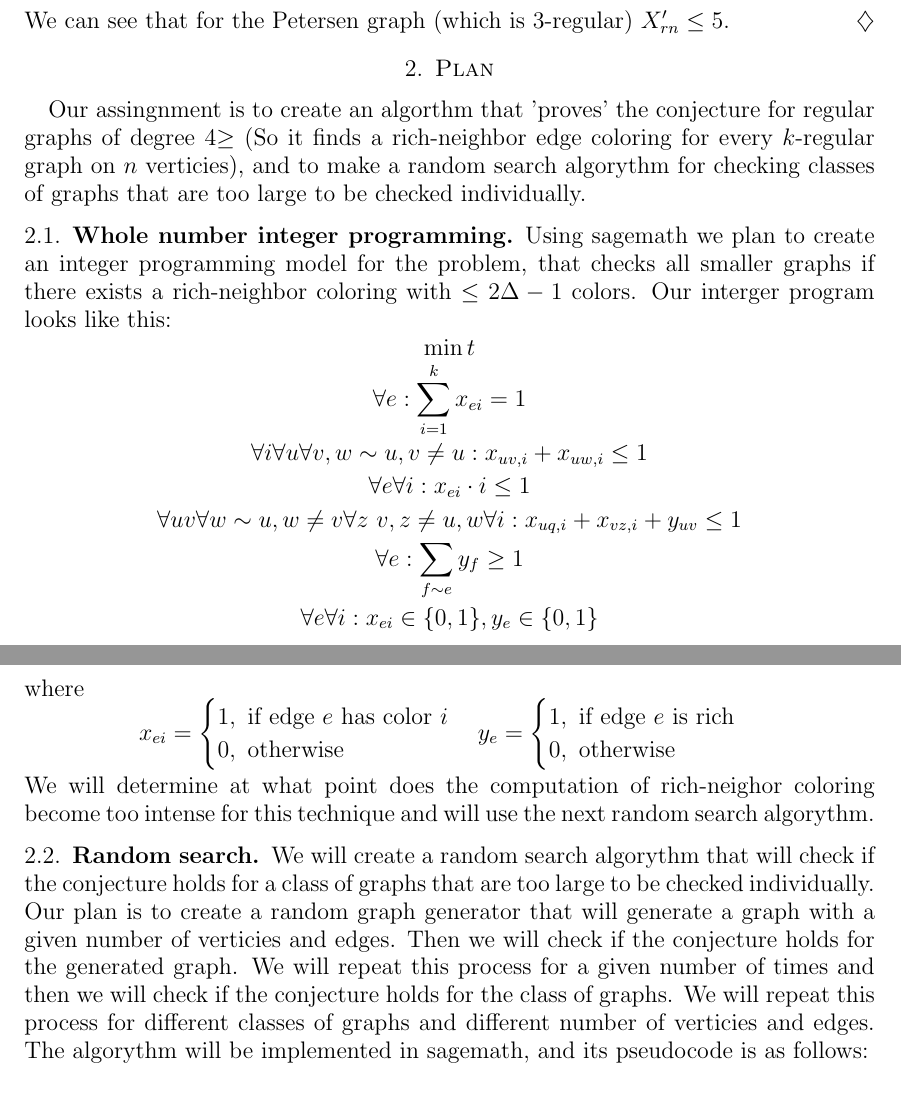
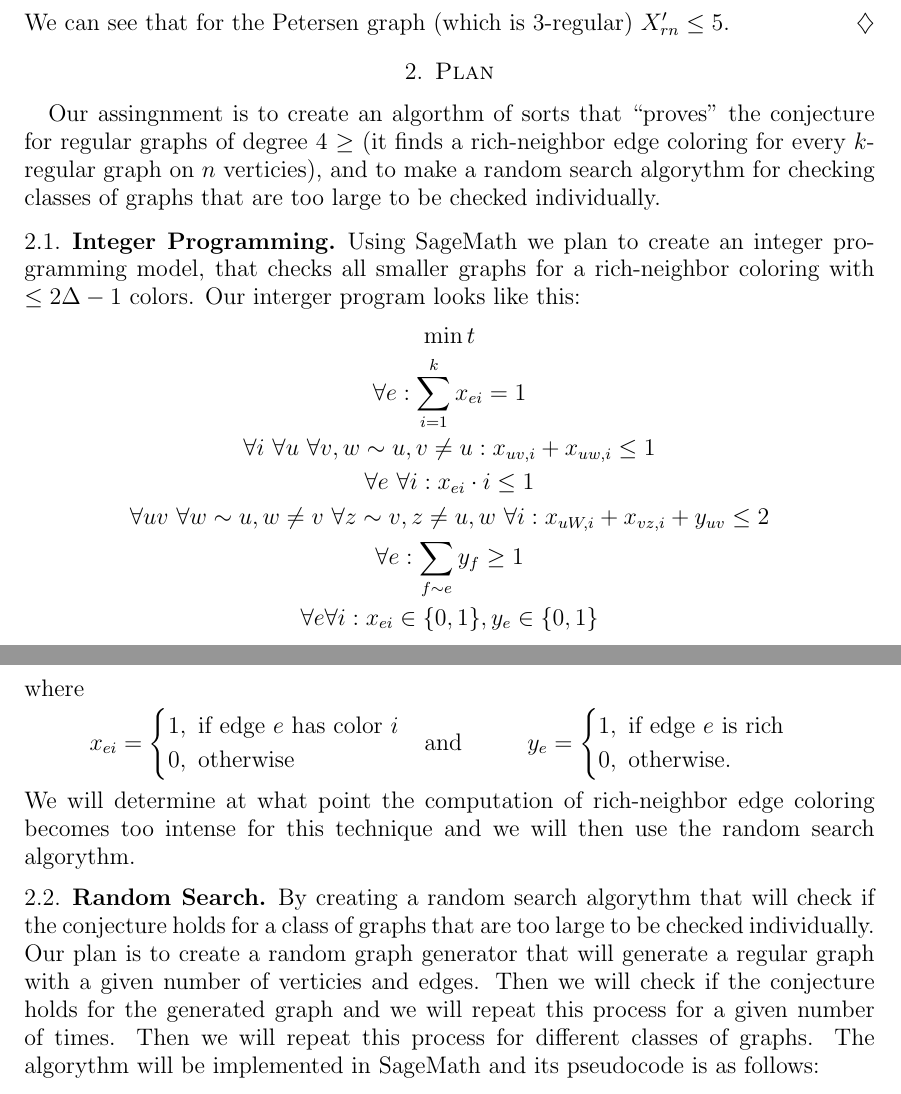
Before and after one commit to anejrozman/Rich-neighbour-edge-coloring, a LaTeX paper (Short Presentation/ShortPresentation.tex): two parts of pages 2 and 3 of 3, joined at a grey line, cut so that both start at the same text. Compiled offline with pdfLaTeX.

Commit message:
fixed text

```diff
--- a/Short Presentation/ShortPresentation.tex
+++ b/Short Presentation/ShortPresentation.tex
@@ -143,41 +143,39 @@ In this paper we set out to analyse an open conjecture in a modern graph theory
 \end{primer}
 
 \section{Plan}
-    Our assingnment is to create an algorthm that 'proves' the conjecture for  regular graphs of degree 4$\geq$
-    (So it finds a rich-neighbor edge coloring for every $k$-regular graph on $n$ verticies),
+    Our assingnment is to create an algorthm of sorts that ``proves'' the conjecture for regular graphs of degree 4 $\geq$
+    (it finds a rich-neighbor edge coloring for every $k$-regular graph on $n$ verticies),
     and to make a random search algorythm for checking classes of graphs that are too large to be checked individually.
 
-\subsection{Whole number integer programming}
-    Using sagemath we plan to create an integer programming model for the problem, that checks all smaller graphs
-    if there exists a rich-neighbor coloring with $\leq2\Delta - 1$ colors. Our interger program looks like this:
+\subsection{Integer Programming}
+    Using SageMath we plan to create an integer programming model, that checks all smaller graphs for a rich-neighbor coloring with $\leq2\Delta - 1$ colors. Our interger program looks like this:
     $$
     \min t \\
     $$
     $$
     \forall e: \sum_{i=1}^{k} x_{ei} = 1 \\
     $$
-    $$\forall i\forall u \forall v, w \sim u, v \neq u: x_{uv, i} + x_{uw, i} \leq 1 \\$$
-    $$\forall e \forall i: x_{ei} \cdot i \leq 1 \\$$
-    $$\forall uv \forall w \sim u, w \neq v \forall z ~ v, z \neq u, w \forall i: x_{uq, i} + x_{vz, i} + y_{uv} \leq 1 \\$$
+    $$\forall i \ \forall u \ \forall v, w \sim u, v \neq u: x_{uv, i} + x_{uw, i} \leq 1 \\$$
+    $$\forall e \ \forall i: x_{ei} \cdot i \leq 1 \\$$
+    $$\forall uv \ \forall w \sim u, w \neq v \ \forall z \sim v, z \neq u, w \ \forall i: x_{uW, i} + x_{vz, i} + y_{uv} \leq 2 \\$$
     $$\forall e: \sum_{f \sim e}y_f \geq 1 \\$$
     $$
     \forall e \forall i: x_{ei} \in \{0, 1\}, y_{e} \in \{0, 1\} \\
     $$
     where
-    $$        x_{ei} = \begin{cases}
+    \begin{align*}        x_{ei} = \begin{cases}
                 1, \  \text{if edge $e$ has color $i$} \\
                 0, \  \text{otherwise}
-        \end{cases} \\
+        \end{cases} & \text{and} &
             y_{e} = \begin{cases}
                 1, \  \text{if edge $e$ is rich} \\
-                0, \  \text{otherwise}
+                0, \  \text{otherwise.}
             \end{cases}
-     $$
-     We will determine at what point does the computation of rich-neighor coloring become too intense for this technique and
-     will use the next random search algorythm.
+    \end{align*}
+     We will determine at what point the computation of rich-neighbor edge coloring becomes too intense for this technique and we will then use the random search algorythm.
 
-     \subsection{Random search}
-        We will create a random search algorythm that will check if the conjecture holds for a class of graphs that are too large to be checked individually. Our plan is to create a random graph generator that will generate a graph with a given number of verticies and edges. Then we will check if the conjecture holds for the generated graph. We will repeat this process for a given number of times and then we will check if the conjecture holds for the class of graphs. We will repeat this process for different classes of graphs and different number of verticies and edges. The algorythm will be implemented in sagemath, and its pseudocode is as follows:
+     \subsection{Random Search}
+        By creating a random search algorythm that will check if the conjecture holds for a class of graphs that are too large to be checked individually. Our plan is to create a random graph generator that will generate a regular graph with a given number of verticies and edges. Then we will check if the conjecture holds for the generated graph and we will repeat this process for a given number of times. Then we will repeat this process for different classes of graphs. The algorythm will be implemented in SageMath and its pseudocode is as follows:
 
 
 \end{document}
```
Also changed, not shown: Short Presentation/ShortPresentation.pdf, Short Presentation/ShortPresentation.tex (2 more changed lines), 4 other files.
